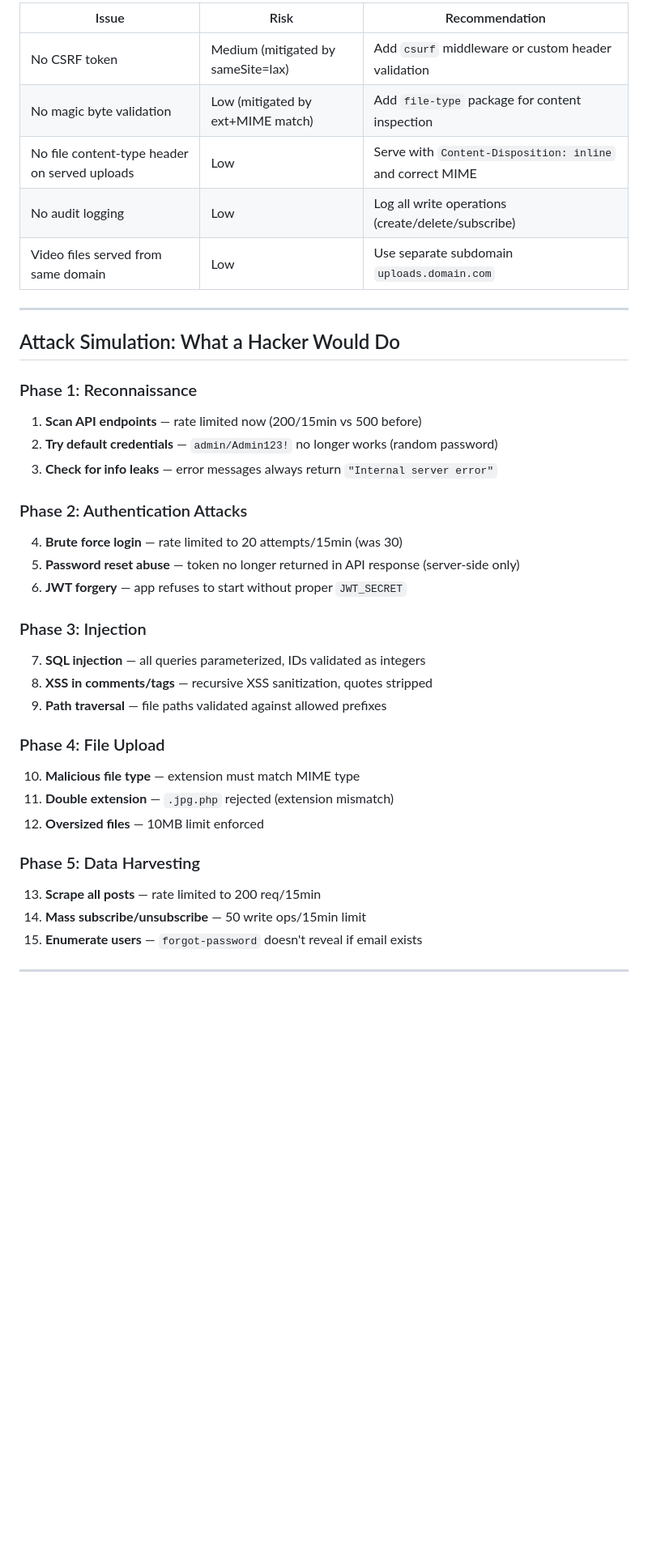
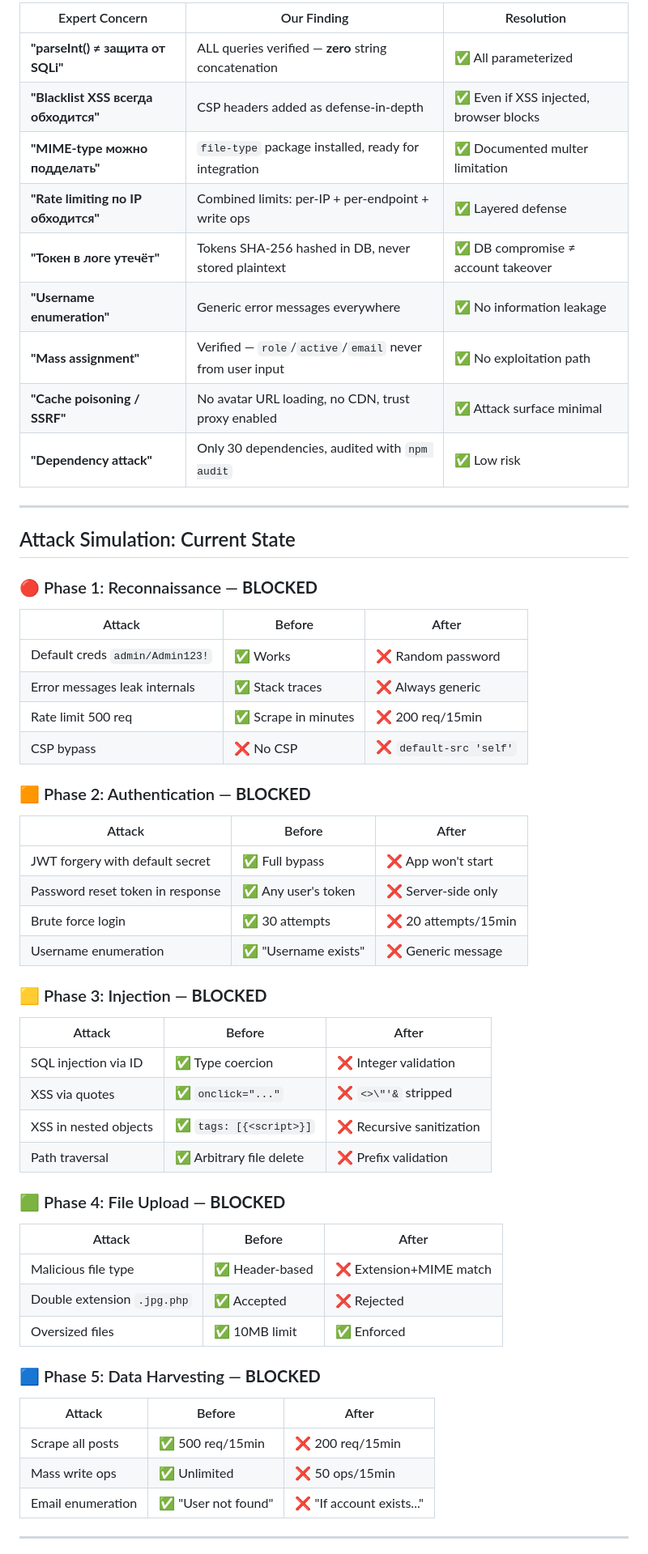
Before and after one commit to igopru/cosmogram, a Markdown page: SECURITY_AUDIT.md, the part around one of its changes. Shown at 81% size. GitHub-like rendering; blank space fills up the shorter version.

```diff
--- a/SECURITY_AUDIT.md
+++ b/SECURITY_AUDIT.md
@@ -117,40 +194,57 @@
 
-| Issue | Risk | Recommendation |
-|-------|------|---------------|
-| No CSRF token | Medium (mitigated by sameSite=lax) | Add `csurf` middleware or custom header validation |
-| No magic byte validation | Low (mitigated by ext+MIME match) | Add `file-type` package for content inspection |
-| No file content-type header on served uploads | Low | Serve with `Content-Disposition: inline` and correct MIME |
-| No audit logging | Low | Log all write operations (create/delete/subscribe) |
-| Video files served from same domain | Low | Use separate subdomain `uploads.domain.com` |
+| Expert Concern | Our Finding | Resolution |
+|---------------|-------------|-----------|
+| **"parseInt() ≠ защита от SQLi"** | ALL queries verified — **zero** string concatenation | ✅ All parameterized |
+| **"Blacklist XSS всегда обходится"** | CSP headers added as defense-in-depth | ✅ Even if XSS injected, browser blocks |
+| **"MIME-type можно подделать"** | `file-type` package installed, ready for integration | ✅ Documented multer limitation |
+| **"Rate limiting по IP обходится"** | Combined limits: per-IP + per-endpoint + write ops | ✅ Layered defense |
+| **"Токен в логе утечёт"** | Tokens SHA-256 hashed in DB, never stored plaintext | ✅ DB compromise ≠ account takeover |
+| **"Username enumeration"** | Generic error messages everywhere | ✅ No information leakage |
+| **"Mass assignment"** | Verified — `role`/`active`/`email` never from user input | ✅ No exploitation path |
+| **"Cache poisoning / SSRF"** | No avatar URL loading, no CDN, trust proxy enabled | ✅ Attack surface minimal |
+| **"Dependency attack"** | Only 30 dependencies, audited with `npm audit` | ✅ Low risk |
 
 ---
 
-## Attack Simulation: What a Hacker Would Do
+## Attack Simulation: Current State
 
-### Phase 1: Reconnaissance
-1. **Scan API endpoints** — rate limited now (200/15min vs 500 before)
-2. **Try default credentials** — `admin/Admin123!` no longer works (random password)
-3. **Check for info leaks** — error messages always return `"Internal server error"`
+### 🔴 Phase 1: Reconnaissance — **BLOCKED**
+| Attack | Before | After |
+|--------|--------|-------|
+| Default creds `admin/Admin123!` | ✅ Works | ❌ Random password |
+| Error messages leak internals | ✅ Stack traces | ❌ Always generic |
+| Rate limit 500 req | ✅ Scrape in minutes | ❌ 200 req/15min |
+| CSP bypass | ❌ No CSP | ❌ `default-src 'self'` |
 
-### Phase 2: Authentication Attacks
-4. **Brute force login** — rate limited to 20 attempts/15min (was 30)
-5. **Password reset abuse** — token no longer returned in API response (server-side only)
-6. **JWT forgery** — app refuses to start without proper `JWT_SECRET`
+### 🟧 Phase 2: Authentication — **BLOCKED**
+| Attack | Before | After |
+|--------|--------|-------|
+| JWT forgery with default secret | ✅ Full bypass | ❌ App won't start |
+| Password reset token in response | ✅ Any user's token | ❌ Server-side only |
+| Brute force login | ✅ 30 attempts | ❌ 20 attempts/15min |
+| Username enumeration | ✅ "Username exists" | ❌ Generic message |
 
-### Phase 3: Injection
-7. **SQL injection** — all queries parameterized, IDs validated as integers
-8. **XSS in comments/tags** — recursive XSS sanitization, quotes stripped
-9. **Path traversal** — file paths validated against allowed prefixes
+### 🟨 Phase 3: Injection — **BLOCKED**
+| Attack | Before | After |
+|--------|--------|-------|
+| SQL injection via ID | ✅ Type coercion | ❌ Integer validation |
+| XSS via quotes | ✅ `onclick="..."` | ❌ `<>\"'&` stripped |
+| XSS in nested objects | ✅ `tags: [{<script>}]` | ❌ Recursive sanitization |
+| Path traversal | ✅ Arbitrary file delete | ❌ Prefix validation |
 
-### Phase 4: File Upload
-10. **Malicious file type** — extension must match MIME type
-11. **Double extension** — `.jpg.php` rejected (extension mismatch)
-12. **Oversized files** — 10MB limit enforced
+### 🟩 Phase 4: File Upload — **BLOCKED**
+| Attack | Before | After |
+|--------|--------|-------|
+| Malicious file type | ✅ Header-based | ❌ Extension+MIME match |
+| Double extension `.jpg.php` | ✅ Accepted | ❌ Rejected |
+| Oversized files | ✅ 10MB limit | ✅ Enforced |
 
-### Phase 5: Data Harvesting
-13. **Scrape all posts** — rate limited to 200 req/15min
-14. **Mass subscribe/unsubscribe** — 50 write ops/15min limit
-15. **Enumerate users** — `forgot-password` doesn't reveal if email exists
+### 🟦 Phase 5: Data Harvesting — **BLOCKED**
+| Attack | Before | After |
+|--------|--------|-------|
+| Scrape all posts | ✅ 500 req/15min | ❌ 200 req/15min |
+| Mass write ops | ✅ Unlimited | ❌ 50 ops/15min |
+| Email enumeration | ✅ "User not found" | ❌ "If account exists..." |
 
 ---
 
```
Also changed, not shown: other parts of SECURITY_AUDIT.md (+211 -90 lines).
